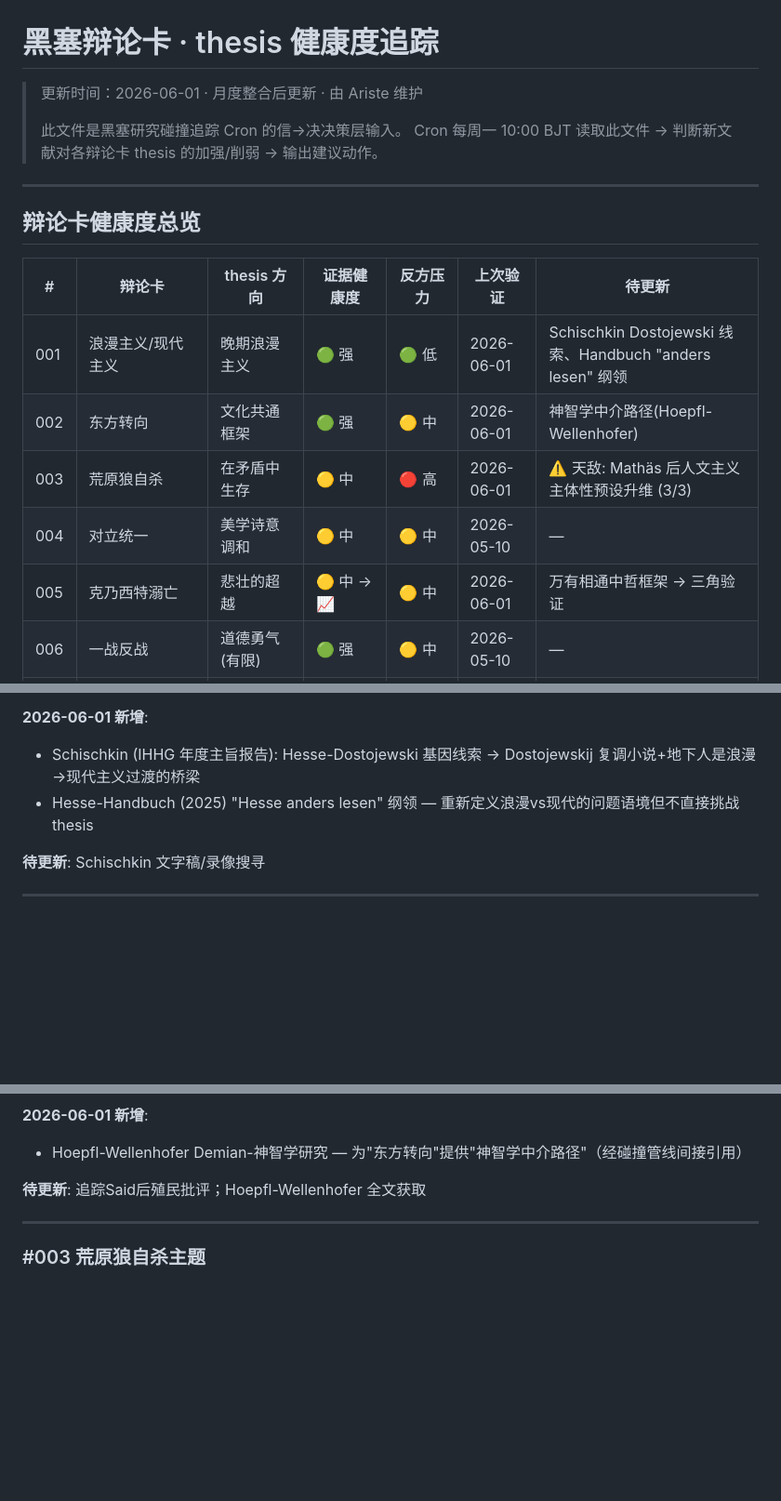
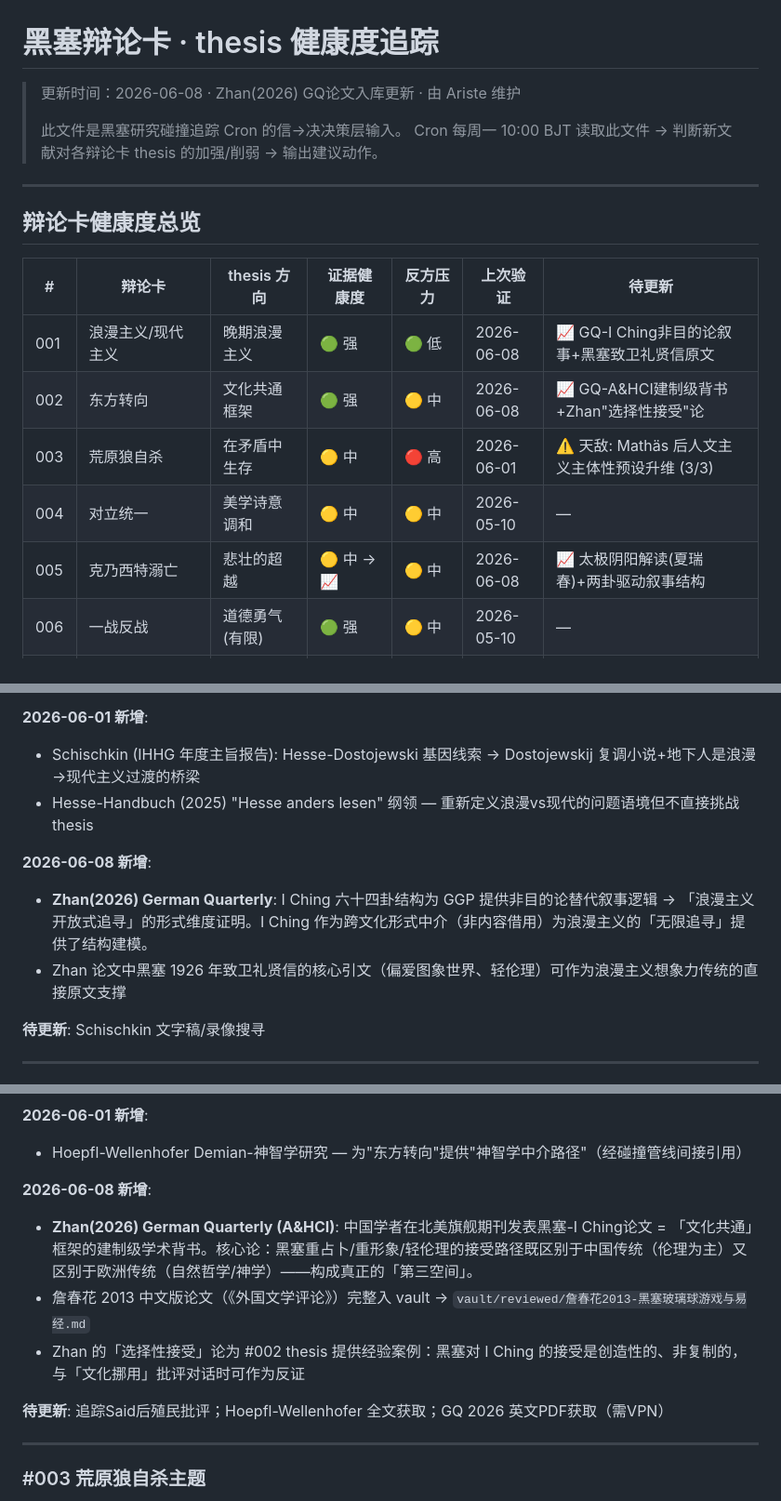
Before and after one commit to skyflyld/hesse-knowledge-graph, a Markdown page: DEBATE-HEALTH.md, 3 parts joined by grey strips. Shown at 93% size. Rendered like a GitHub page; blank space fills up the shorter version.

```diff
--- a/DEBATE-HEALTH.md
+++ b/DEBATE-HEALTH.md
@@ -1,6 +1,6 @@
 # 黑塞辩论卡 · thesis 健康度追踪
 
-> 更新时间：2026-06-01 · 月度整合后更新 · 由 Ariste 维护
+> 更新时间：2026-06-08 · Zhan(2026) GQ论文入库更新 · 由 Ariste 维护
 >
 > 此文件是黑塞研究碰撞追踪 Cron 的信→决决策层输入。
 > Cron 每周一 10:00 BJT 读取此文件 → 判断新文献对各辩论卡 thesis 的加强/削弱 → 输出建议动作。
@@ -11,11 +11,11 @@
 
 | # | 辩论卡 | thesis 方向 | 证据健康度 | 反方压力 | 上次验证 | 待更新 |
 |---|--------|-----------|-----------|---------|---------|--------|
-| 001 | 浪漫主义/现代主义 | 晚期浪漫主义 | 🟢 强 | 🟢 低 | 2026-06-01 | Schischkin Dostojewski 线索、Handbuch "anders lesen" 纲领 |
-| 002 | 东方转向 | 文化共通框架 | 🟢 强 | 🟡 中 | 2026-06-01 | 神智学中介路径(Hoepfl-Wellenhofer) |
+| 001 | 浪漫主义/现代主义 | 晚期浪漫主义 | 🟢 强 | 🟢 低 | 2026-06-08 | 📈 GQ-I Ching非目的论叙事+黑塞致卫礼贤信原文 |
+| 002 | 东方转向 | 文化共通框架 | 🟢 强 | 🟡 中 | 2026-06-08 | 📈 GQ-A&HCI建制级背书+Zhan"选择性接受"论 |
 | 003 | 荒原狼自杀 | 在矛盾中生存 | 🟡 中 | 🔴 高 | 2026-06-01 | ⚠️ 天敌: Mathäs 后人文主义主体性预设升维 (3/3) |
 | 004 | 对立统一 | 美学诗意调和 | 🟡 中 | 🟡 中 | 2026-05-10 | — |
-| 005 | 克乃西特溺亡 | 悲壮的超越 | 🟡 中 → 📈 | 🟡 中 | 2026-06-01 | 万有相通中哲框架 → 三角验证 |
+| 005 | 克乃西特溺亡 | 悲壮的超越 | 🟡 中 → 📈 | 🟡 中 | 2026-06-08 | 📈 太极阴阳解读(夏瑞春)+两卦驱动叙事结构 |
 | 006 | 一战反战 | 道德勇气(有限) | 🟢 强 | 🟡 中 | 2026-05-10 | — |
 | 007 | 诺贝尔奖 | 文学主因+政治副因 | 🟢 强 | 🟢 低 | 2026-05-10 | — |
 | 008 | 陈壮鹰分期说 | 对抗型定位 | 🟢 强 | 🔴🔴 极高 | 2026-06-01 | ⚠️ Hesse-Handbuch(2025)建制级反方: 明确不采用分期 |
@@ -46,6 +46,10 @@
 - Schischkin (IHHG 年度主旨报告): Hesse-Dostojewski 基因线索 → Dostojewskij 复调小说+地下人是浪漫→现代主义过渡的桥梁
 - Hesse-Handbuch (2025) "Hesse anders lesen" 纲领 — 重新定义浪漫vs现代的问题语境但不直接挑战 thesis
 
+**2026-06-08 新增**:
+- **Zhan(2026) German Quarterly**: I Ching 六十四卦结构为 GGP 提供非目的论替代叙事逻辑 → 「浪漫主义开放式追寻」的形式维度证明。I Ching 作为跨文化形式中介（非内容借用）为浪漫主义的「无限追寻」提供了结构建模。
+- Zhan 论文中黑塞 1926 年致卫礼贤信的核心引文（偏爱图象世界、轻伦理）可作为浪漫主义想象力传统的直接原文支撑
+
 **待更新**: Schischkin 文字稿/录像搜寻
 
 ---
@@ -65,7 +69,12 @@
 **2026-06-01 新增**:
 - Hoepfl-Wellenhofer Demian-神智学研究 — 为"东方转向"提供"神智学中介路径"（经碰撞管线间接引用）
 
-**待更新**: 追踪Said后殖民批评；Hoepfl-Wellenhofer 全文获取
+**2026-06-08 新增**:
+- **Zhan(2026) German Quarterly (A&HCI)**: 中国学者在北美旗舰期刊发表黑塞-I Ching论文 = 「文化共通」框架的建制级学术背书。核心论：黑塞重占卜/重形象/轻伦理的接受路径既区别于中国传统（伦理为主）又区别于欧洲传统（自然哲学/神学）——构成真正的「第三空间」。
+- 詹春花 2013 中文版论文（《外国文学评论》）完整入 vault → `vault/reviewed/詹春花2013-黑塞玻璃球游戏与易经.md`
+- Zhan 的「选择性接受」论为 #002 thesis 提供经验案例：黑塞对 I Ching 的接受是创造性的、非复制的，与「文化挪用」批评对话时可作为反证
+
+**待更新**: 追踪Said后殖民批评；Hoepfl-Wellenhofer 全文获取；GQ 2026 英文PDF获取（需VPN）
 
 ---
 
```
Also changed, not shown: other parts of DEBATE-HEALTH.md (+7 -0 lines), vault/reviewed/詹春花2013-黑塞玻璃球游戏与易经.md (added, +88 -0 lines).
